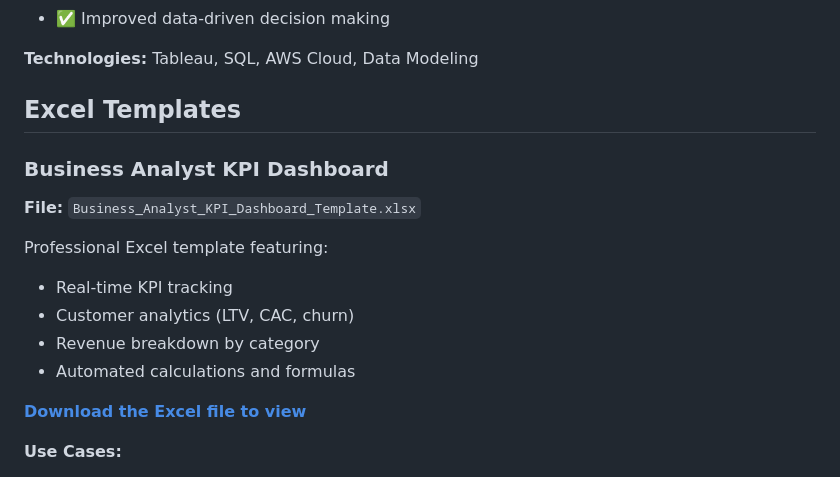
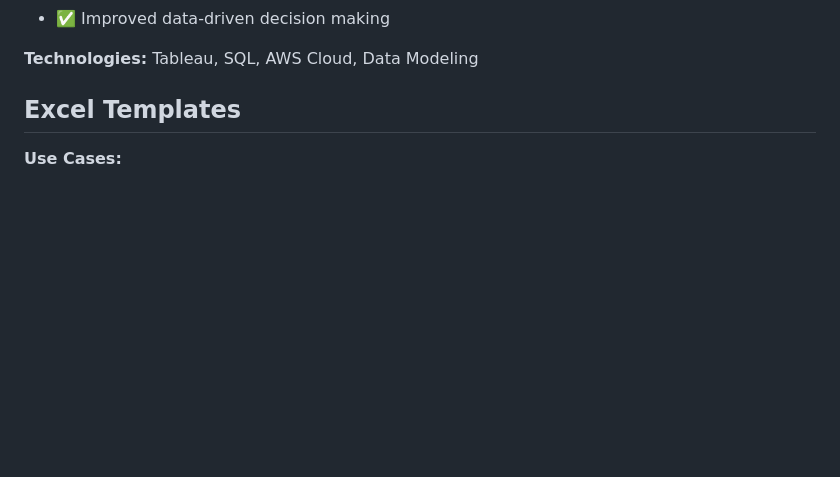
Before and after one commit to mikeedwards97898/michaedwards.github.io, a Markdown page: README.md, the part around the change. Drawn GitHub-style; blank space fills up the shorter version.

```diff
--- a/README.md
+++ b/README.md
@@ -57,16 +57,6 @@ Comprehensive SQL analysis demonstrating proficiency in subscription business me
 
 ##  Excel Templates
 
-### Business Analyst KPI Dashboard
-**File:** `Business_Analyst_KPI_Dashboard_Template.xlsx`
-
-Professional Excel template featuring:
-- Real-time KPI tracking
-- Customer analytics (LTV, CAC, churn)
-- Revenue breakdown by category
-- Automated calculations and formulas
-
-**[Download the Excel file to view](Business_Analyst_KPI_Dashboard_Template.xlsx)**
 
 **Use Cases:**
 - Customer acquisition tracking
```
